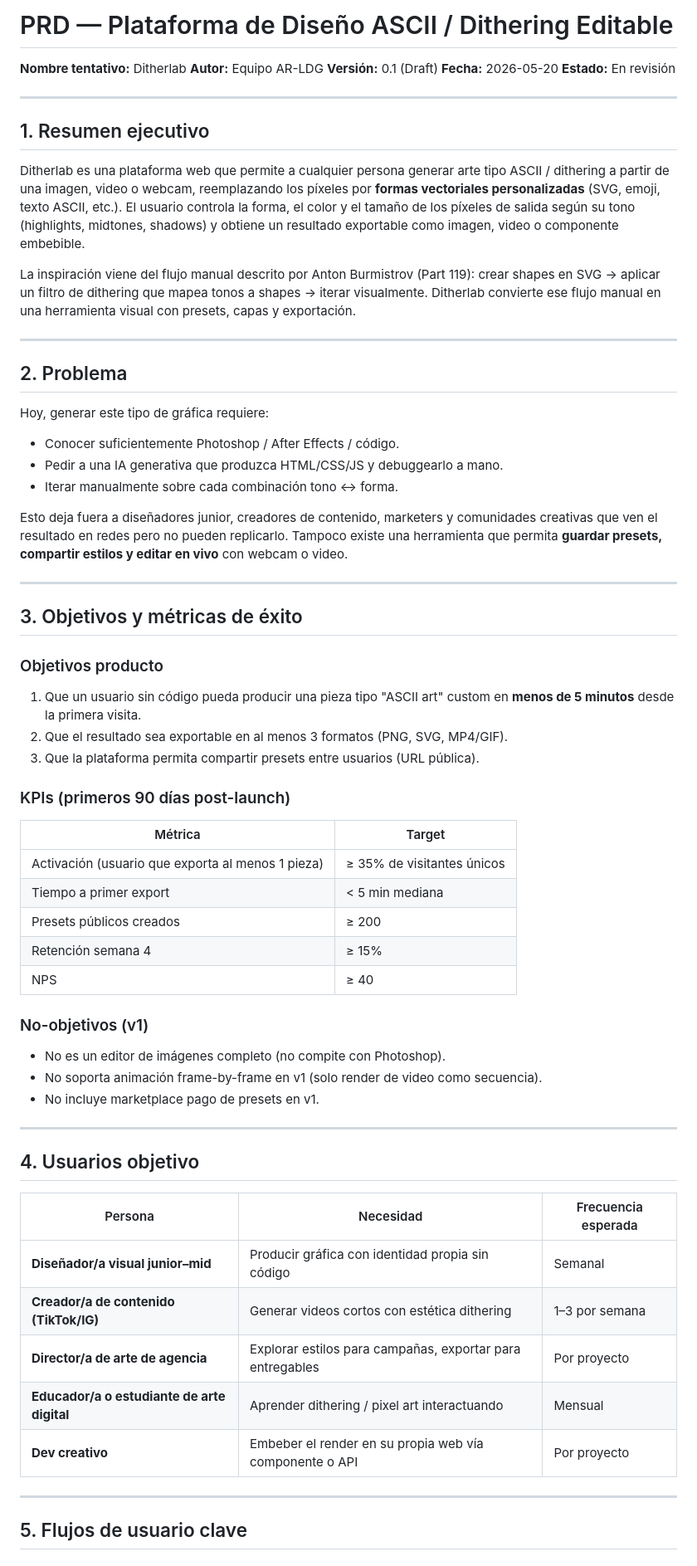
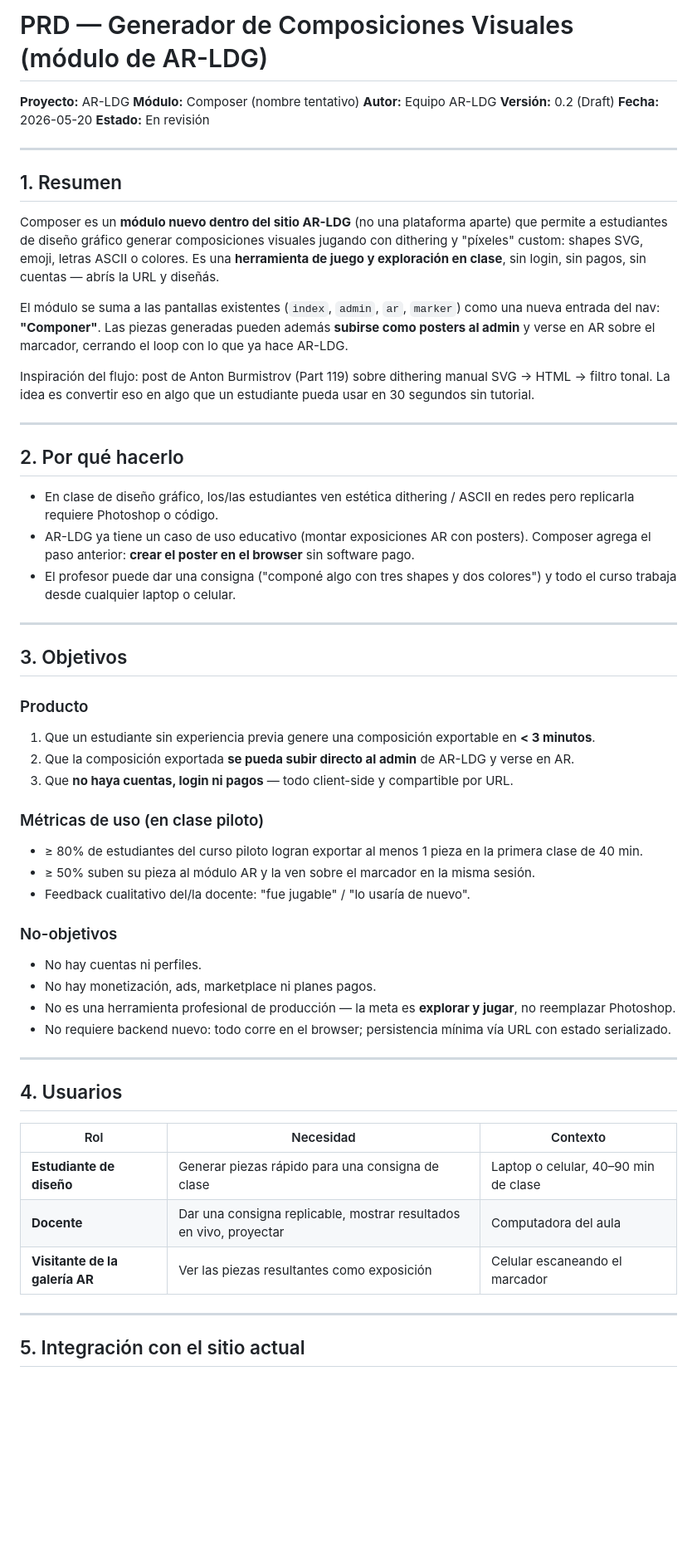
Before and after one commit to cristobalguerra/AR-LDG, a Markdown page: PRD.md, the part around one of its changes. Shown at 83% size. GitHub-like rendering; blank space fills up the shorter version.

```diff
--- a/PRD.md
+++ b/PRD.md
@@ -1,66 +1,61 @@
-# PRD — Plataforma de Diseño ASCII / Dithering Editable
+# PRD — Generador de Composiciones Visuales (módulo de AR-LDG)
 
-**Nombre tentativo:** Ditherlab
+**Proyecto:** AR-LDG
+**Módulo:** Composer (nombre tentativo)
 **Autor:** Equipo AR-LDG
-**Versión:** 0.1 (Draft)
+**Versión:** 0.2 (Draft)
 **Fecha:** 2026-05-20
 **Estado:** En revisión
 
 ---
 
-## 1. Resumen ejecutivo
+## 1. Resumen
 
-Ditherlab es una plataforma web que permite a cualquier persona generar arte tipo ASCII / dithering a partir de una imagen, video o webcam, reemplazando los píxeles por **formas vectoriales personalizadas** (SVG, emoji, texto ASCII, etc.). El usuario controla la forma, el color y el tamaño de los píxeles de salida según su tono (highlights, midtones, shadows) y obtiene un resultado exportable como imagen, video o componente embebible.
+Composer es un **módulo nuevo dentro del sitio AR-LDG** (no una plataforma aparte) que permite a estudiantes de diseño gráfico generar composiciones visuales jugando con dithering y "píxeles" custom: shapes SVG, emoji, letras ASCII o colores. Es una **herramienta de juego y exploración en clase**, sin login, sin pagos, sin cuentas — abrís la URL y diseñás.
 
-La inspiración viene del flujo manual descrito por Anton Burmistrov (Part 119): crear shapes en SVG → aplicar un filtro de dithering que mapea tonos a shapes → iterar visualmente. Ditherlab convierte ese flujo manual en una herramienta visual con presets, capas y exportación.
+El módulo se suma a las pantallas existentes (`index`, `admin`, `ar`, `marker`) como una nueva entrada del nav: **"Componer"**. Las piezas generadas pueden además **subirse como posters al admin** y verse en AR sobre el marcador, cerrando el loop con lo que ya hace AR-LDG.
+
+Inspiración del flujo: post de Anton Burmistrov (Part 119) sobre dithering manual SVG → HTML → filtro tonal. La idea es convertir eso en algo que un estudiante pueda usar en 30 segundos sin tutorial.
 
 ---
 
-## 2. Problema
+## 2. Por qué hacerlo
 
-Hoy, generar este tipo de gráfica requiere:
-- Conocer suficientemente Photoshop / After Effects / código.
-- Pedir a una IA generativa que produzca HTML/CSS/JS y debuggearlo a mano.
-- Iterar manualmente sobre cada combinación tono ↔ forma.
-
-Esto deja fuera a diseñadores junior, creadores de contenido, marketers y comunidades creativas que ven el resultado en redes pero no pueden replicarlo. Tampoco existe una herramienta que permita **guardar presets, compartir estilos y editar en vivo** con webcam o video.
+- En clase de diseño gráfico, los/las estudiantes ven estética dithering / ASCII en redes pero replicarla requiere Photoshop o código.
+- AR-LDG ya tiene un caso de uso educativo (montar exposiciones AR con posters). Composer agrega el paso anterior: **crear el poster en el browser** sin software pago.
+- El profesor puede dar una consigna ("componé algo con tres shapes y dos colores") y todo el curso trabaja desde cualquier laptop o celular.
 
 ---
 
-## 3. Objetivos y métricas de éxito
+## 3. Objetivos
 
-### Objetivos producto
-1. Que un usuario sin código pueda producir una pieza tipo "ASCII art" custom en **menos de 5 minutos** desde la primera visita.
-2. Que el resultado sea exportable en al menos 3 formatos (PNG, SVG, MP4/GIF).
-3. Que la plataforma permita compartir presets entre usuarios (URL pública).
+### Producto
+1. Que un estudiante sin experiencia previa genere una composición exportable en **< 3 minutos**.
+2. Que la composición exportada **se pueda subir directo al admin** de AR-LDG y verse en AR.
+3. Que **no haya cuentas, login ni pagos** — todo client-side y compartible por URL.
 
-### KPIs (primeros 90 días post-launch)
-| Métrica | Target |
-|---|---|
-| Activación (usuario que exporta al menos 1 pieza) | ≥ 35% de visitantes únicos |
-| Tiempo a primer export | < 5 min mediana |
-| Presets públicos creados | ≥ 200 |
-| Retención semana 4 | ≥ 15% |
-| NPS | ≥ 40 |
+### Métricas de uso (en clase piloto)
+- ≥ 80% de estudiantes del curso piloto logran exportar al menos 1 pieza en la primera clase de 40 min.
+- ≥ 50% suben su pieza al módulo AR y la ven sobre el marcador en la misma sesión.
+- Feedback cualitativo del/la docente: "fue jugable" / "lo usaría de nuevo".
 
-### No-objetivos (v1)
-- No es un editor de imágenes completo (no compite con Photoshop).
-- No soporta animación frame-by-frame en v1 (solo render de video como secuencia).
-- No incluye marketplace pago de presets en v1.
+### No-objetivos
+- No hay cuentas ni perfiles.
+- No hay monetización, ads, marketplace ni planes pagos.
+- No es una herramienta profesional de producción — la meta es **explorar y jugar**, no reemplazar Photoshop.
+- No requiere backend nuevo: todo corre en el browser; persistencia mínima vía URL con estado serializado.
 
 ---
 
-## 4. Usuarios objetivo
+## 4. Usuarios
 
-| Persona | Necesidad | Frecuencia esperada |
+| Rol | Necesidad | Contexto |
 |---|---|---|
-| **Diseñador/a visual junior–mid** | Producir gráfica con identidad propia sin código | Semanal |
-| **Creador/a de contenido (TikTok/IG)** | Generar videos cortos con estética dithering | 1–3 por semana |
-| **Director/a de arte de agencia** | Explorar estilos para campañas, exportar para entregables | Por proyecto |
-| **Educador/a o estudiante de arte digital** | Aprender dithering / pixel art interactuando | Mensual |
-| **Dev creativo** | Embeber el render en su propia web vía componente o API | Por proyecto |
+| **Estudiante de diseño** | Generar piezas rápido para una consigna de clase | Laptop o celular, 40–90 min de clase |
+| **Docente** | Dar una consigna replicable, mostrar resultados en vivo, proyectar | Computadora del aula |
+| **Visitante de la galería AR** | Ver las piezas resultantes como exposición | Celular escaneando el marcador |
 
 ---
 
-## 5. Flujos de usuario clave
+## 5. Integración con el sitio actual
 
```
Also changed, not shown: other parts of PRD.md (+119 -129 lines).
